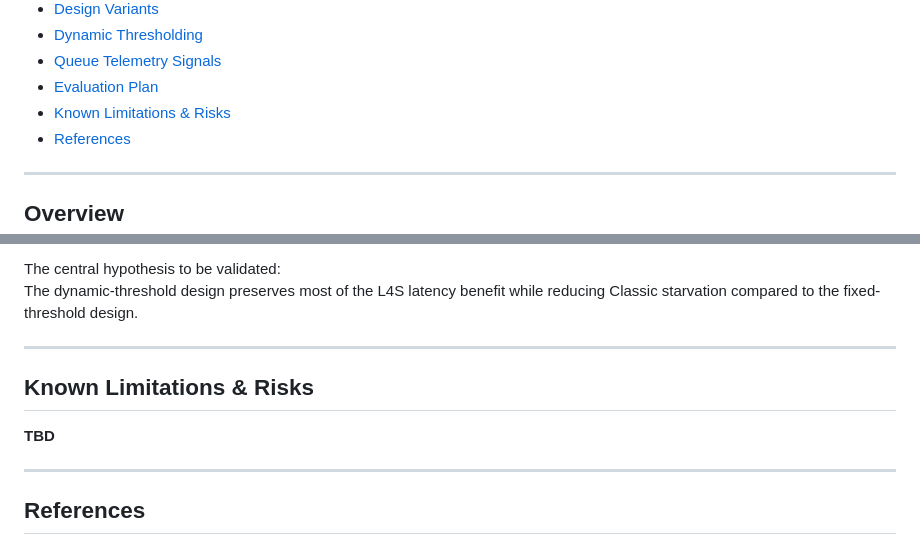
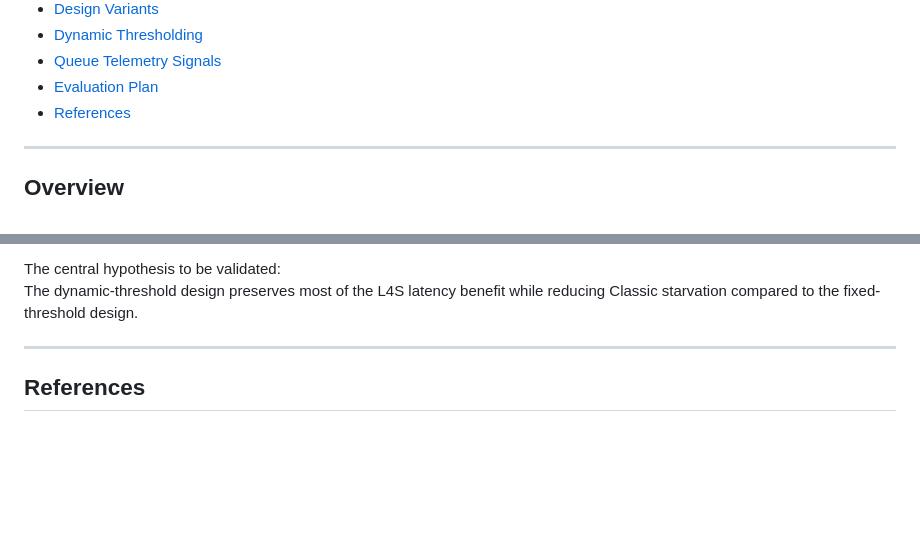
Before and after one commit to FardeenCODEIIEST/L4S-CS6045-Project, a Markdown page: README.md, 2 parts joined by grey strips. Drawn GitHub-style; blank space fills up the shorter version.

```diff
--- a/README.md
+++ b/README.md
@@ -23,7 +23,6 @@ A P4-based prototype implementing Low-Latency, Low-Loss, and Scalable Throughput
 - [Dynamic Thresholding](#dynamic-thresholding)
 - [Queue Telemetry Signals](#queue-telemetry-signals)
 - [Evaluation Plan](#evaluation-plan)
-- [Known Limitations & Risks](#known-limitations--risks)
 - [References](#references)
 
 ---
@@ -399,12 +398,6 @@ The dynamic-threshold design preserves most of the L4S latency benefit while red
 
 ---
 
-## Known Limitations & Risks
-
-**TBD**
-
----
-
 ## References
 
 1. nsg-ethz/p4-learning Wiki. *BMv2 Simple Switch*. GitHub wiki, accessed March 27, 2026.
```
Also changed, not shown: scripts/README.md (+1 -0 lines).
